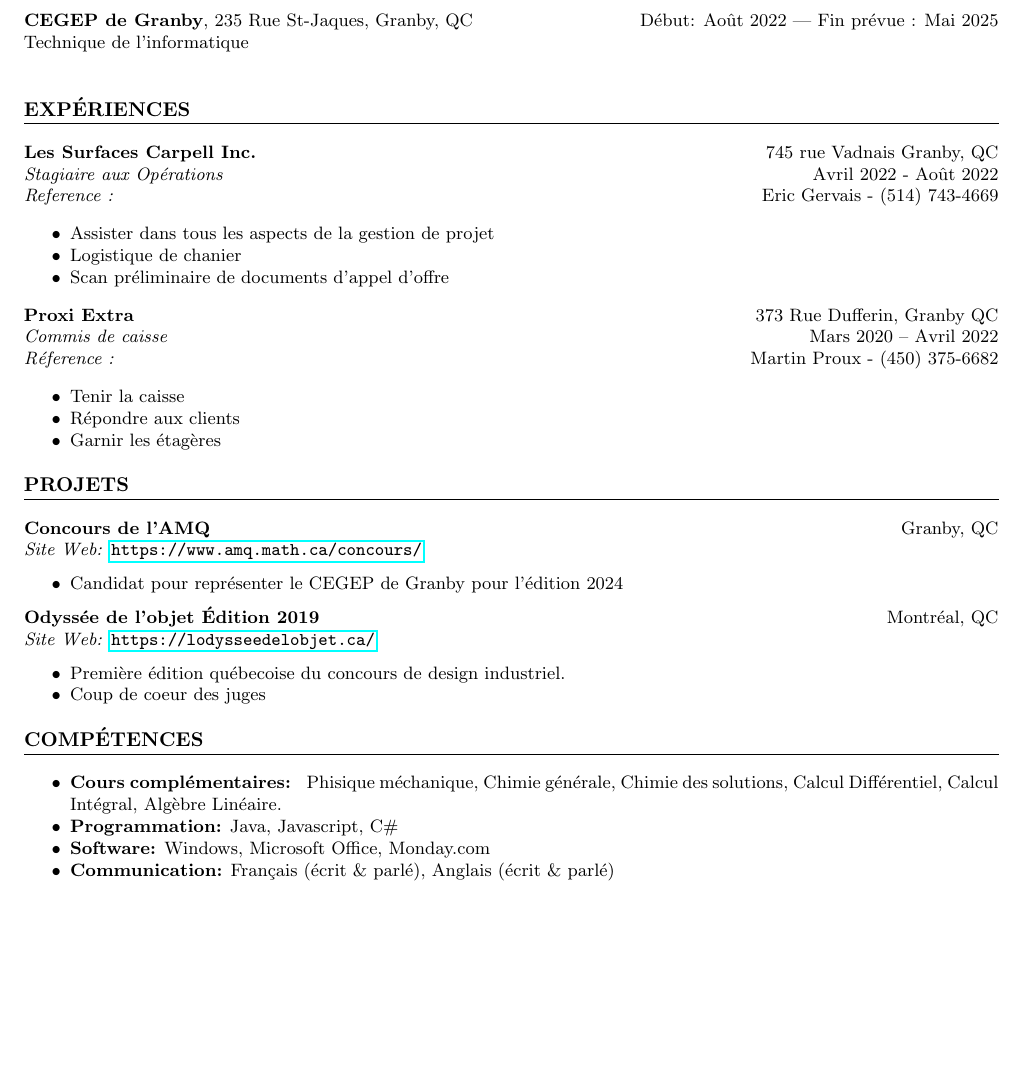
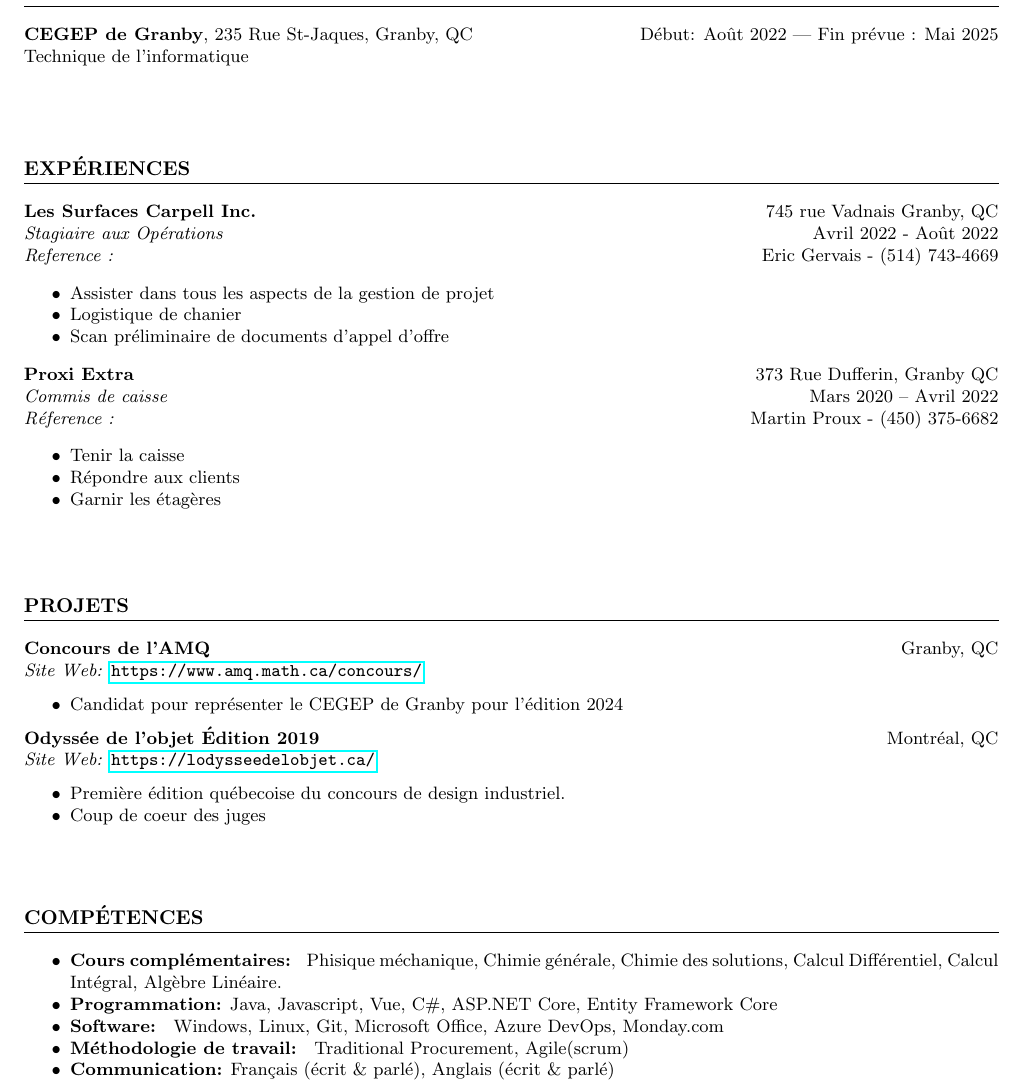
Before and after one commit to wazzaii/resume, a LaTeX CV (resume.tex): part of the page, cut so that both start at the same text, the shorter picture padded with empty space. Compiled offline with pdfLaTeX.

Commit message:
Update for college internships

```diff
--- a/resume.tex
+++ b/resume.tex
@@ -32,7 +32,7 @@
 \noindent
 \textbf{CEGEP de Granby}, 235 Rue St-Jaques, Granby, QC \hfill Début: Août 2022 | Fin prévue :  Mai 2025\\
 Technique de l'informatique \hfill \\
-
+\vspace{8mm}
 
 % Experience Section
 \section*{EXPÉRIENCES}
@@ -58,6 +58,7 @@ Technique de l'informatique \hfill \\
     \item Répondre aux clients
     \item Garnir les étagères
 \end{itemize}
+\vspace{8mm}
 
 % Projects Section
 \section*{PROJETS}
@@ -75,13 +76,15 @@ Technique de l'informatique \hfill \\
     \item Première édition québecoise du concours de design industriel.
     \item Coup de coeur des juges
 \end{itemize}
+\vspace{8mm}
 
 % Skills Section
 \section*{COMPÉTENCES}
 \begin{itemize}
     \item \textbf{Cours complémentaires: } Phisique méchanique, Chimie générale, Chimie des solutions, Calcul Différentiel, Calcul Intégral, Algèbre Linéaire.
-    \item \textbf{Programmation:} Java, Javascript, C\#
-    \item \textbf{Software:} Windows, Microsoft Office, Monday.com
+    \item \textbf{Programmation:} Java, Javascript, Vue, C\#, ASP.NET Core, Entity Framework Core
+    \item \textbf{Software: } Windows, Linux, Git, Microsoft Office, Azure DevOps, Monday.com
+    \item \textbf{Méthodologie de travail: } Traditional Procurement, Agile(scrum)
     \item \textbf{Communication:} Français (écrit \& parlé), Anglais (écrit \& parlé) % Communication skills
 \end{itemize}
 
```
Also changed, not shown: resume.pdf.
